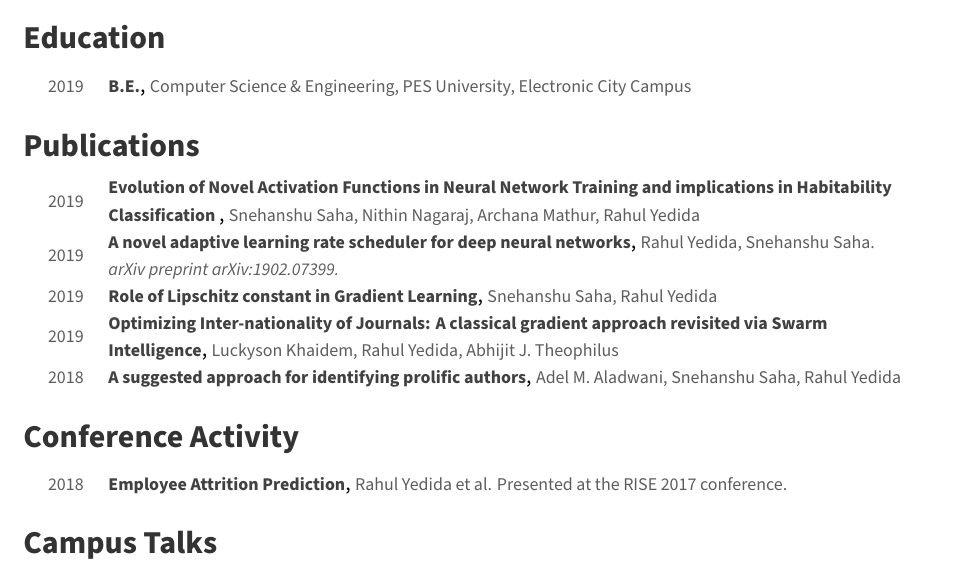
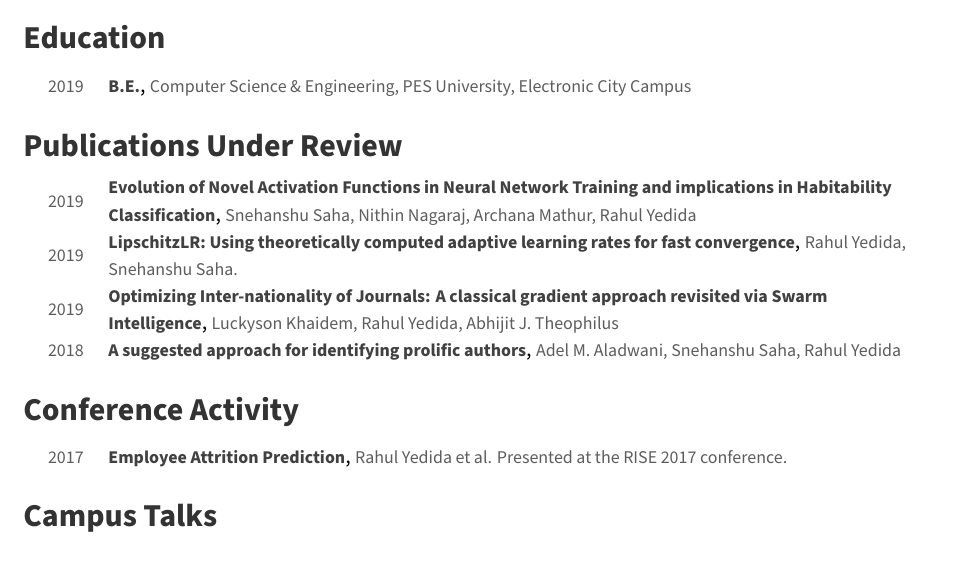
Before and after one commit to yrahul3910/resume, a LaTeX CV (academic-3color/cv.tex, which reads academic-3color/cv/conferences.tex, academic-3color/cv/publications.tex): part of the page, cut so that both start at the same text. Compiled offline with XeLaTeX.

Commit message:
Updated publication info in academic 3-color CV

```diff
--- a/academic-3color/cv/conferences.tex
+++ b/academic-3color/cv/conferences.tex
@@ -5,6 +5,6 @@
     {Employee Attrition Prediction}
     {Rahul Yedida et al. Presented at the RISE 2017 conference.}
     {}
-    {2018}
+    {2017}
 
 \end{cvhonors}
--- a/academic-3color/cv/publications.tex
+++ b/academic-3color/cv/publications.tex
@@ -1,7 +1,7 @@
 %-------------------------------------------------------------------------------
 %	SECTION TITLE
 %-------------------------------------------------------------------------------
-\cvsection{Publications}
+\cvsection{Publications Under Review}
 
 
 %-------------------------------------------------------------------------------
@@ -10,26 +10,26 @@
 \begin{cvhonors}
 
 %---------------------------------------------------------
-  \cvhonor
-    {Evolution of Novel Activation Functions in Neural Network Training and implications in Habitability Classification
-}
-    {Snehanshu Saha, Nithin Nagaraj, Archana Mathur, Rahul Yedida}
-    {} % Location
-    {2019} % Date(s)
+    \cvhonor
+        {Evolution of Novel Activation Functions in Neural Network Training and implications in Habitability Classification}
+        {Snehanshu Saha, Nithin Nagaraj, Archana Mathur, Rahul Yedida}
+        {}
+        {2019}
 
 %---------------------------------------------------------
   \cvhonor
-    {A novel adaptive learning rate scheduler for deep neural networks}
-    {Rahul Yedida, Snehanshu Saha. \textit{arXiv preprint arXiv:1902.07399.}}
+    {LipschitzLR: Using theoretically computed adaptive learning rates for fast convergence}
+    {Rahul Yedida, Snehanshu Saha. }
     {} % Location
     {2019} % Date(s)
+    % \textit{arXiv preprint arXiv:1902.07399.}
 
 %---------------------------------------------------------
-  \cvhonor
-    {Role of Lipschitz constant in Gradient Learning}
-    {Snehanshu Saha, Rahul Yedida}
-    {} % Location
-    {2019} % Date(s)
+  %\cvhonor
+  %  {Role of Lipschitz constant in Gradient Learning}
+  %  {Snehanshu Saha, Rahul Yedida}
+  %  {} % Location
+  %  {2019} % Date(s)
 
 %---------------------------------------------------------
   \cvhonor
```
